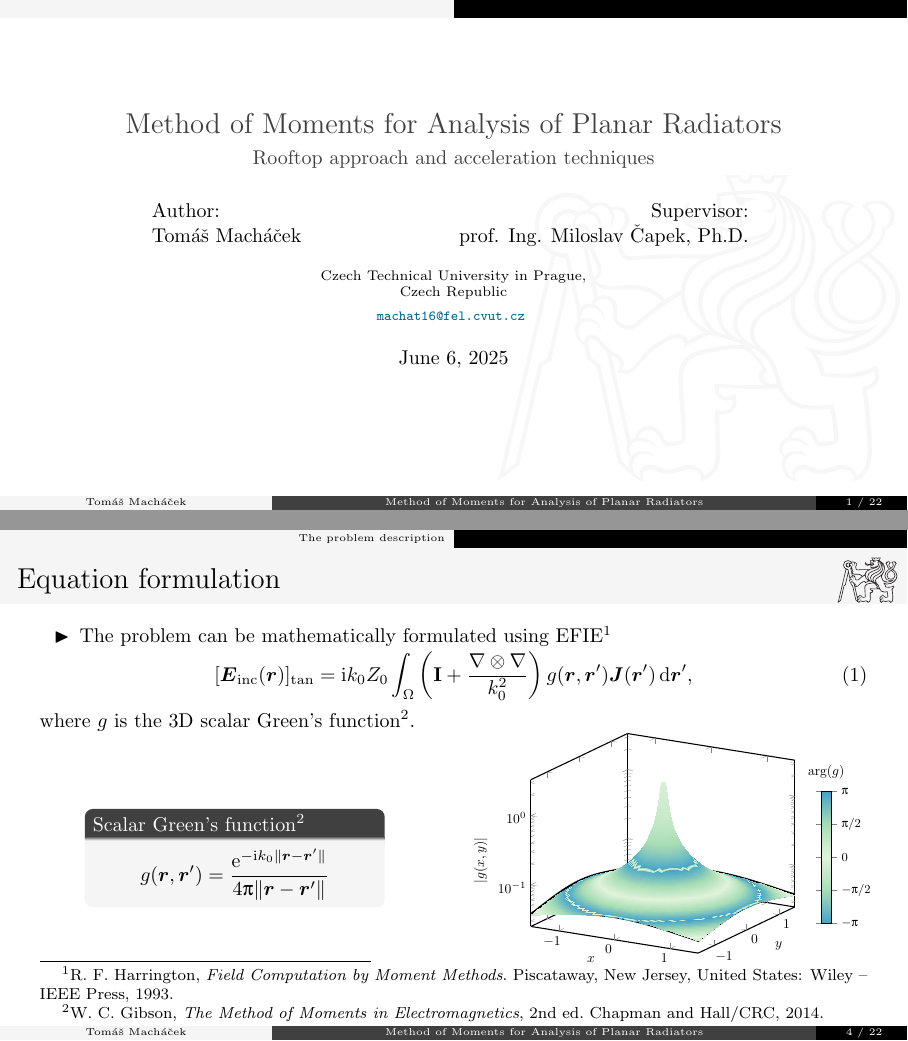
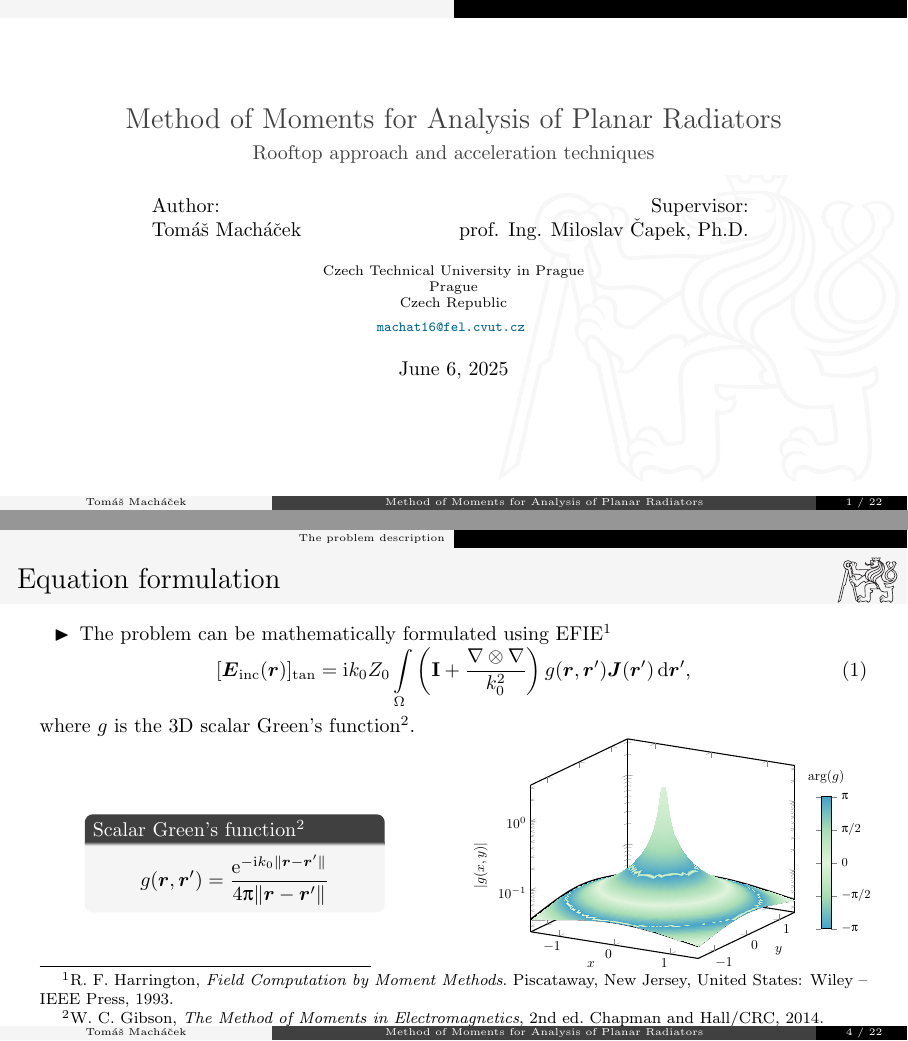
Before and after one commit to piroot01/rooftop-mom-pres, LaTeX slides (src/main.tex): pages 1 and 4 of 22, joined at a grey line. Compiled offline with pdfLaTeX.

Commit message:
Update on Overleaf.

```diff
--- a/src/main.tex
+++ b/src/main.tex
@@ -18,7 +18,7 @@
 \date[\today]{\today}
 
 \institute{
-    Czech Technical University in Prague,\\Czech Republic\\
+    Czech Technical University in Prague\\Prague\\Czech Republic\\
     \href{mailto:machat16@fel.cvut.cz}{\nolinkurl{machat16@fel.cvut.cz}}
 }
 
@@ -52,7 +52,7 @@
         \item The problem can be mathematically formulated using EFIE\footnotemark[1]
     \end{itemize}
     \begin{equation}
-        [\V{E}_{\text{inc}}(\V{r})]_{\text{tan}} = \I\KZ\ZVAC \int_{\Omega} \left(\M{I} + \frac{\nabla \otimes \nabla}{\KZ^2}\right)g(\V{r}, \V{r}')\V{J}(\V{r}')\D{\V{r}'},
+        [\V{E}_{\text{inc}}(\V{r})]_{\text{tan}} = \I\KZ\ZVAC \int\limits_{\Omega} \left(\M{I} + \frac{\nabla \otimes \nabla}{\KZ^2}\right)g(\V{r}, \V{r}')\V{J}(\V{r}')\D{\V{r}'},
     \end{equation}
     where $g$ is the 3D scalar Green's function\footnotemark[2].
     \begin{columns}
```
